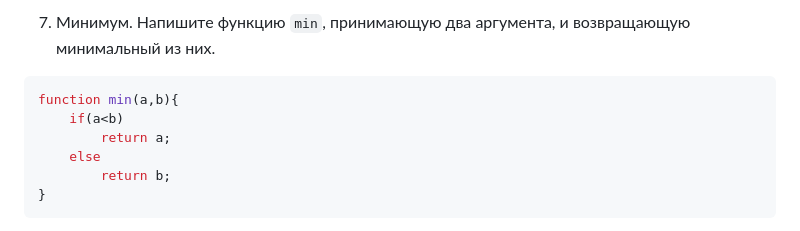
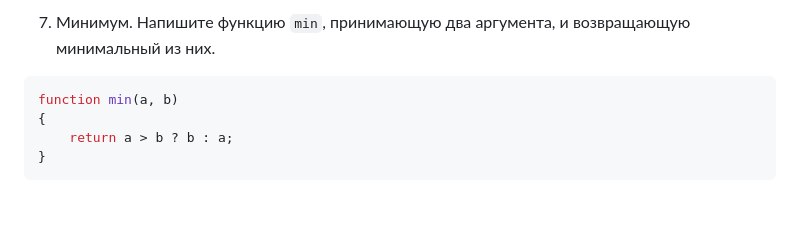
Before and after one commit to ZuraevDima/ten_lab, a Markdown page: README.md, the part around the change. Rendered like a GitHub page; blank space fills up the shorter version.

````diff
--- a/README.md
+++ b/README.md
@@ -133,11 +133,9 @@ function createChessBoard() {
 ```
 7. Минимум. Напишите функцию `min`, принимающую два аргумента, и возвращающую минимальный из них.
 ```javascript
-function min(a,b){
-    if(a<b)
-        return a;
-    else
-        return b;
+function min(a, b)
+{
+    return a > b ? b : a;
 }
 ```
 8. Рекурсия. Ноль чётный. Единица нечётная. У любого числа N чётность такая же, как у N-2. Напишите рекурсивную функцию isEven согласно этим правилам. Она должна принимать число и возвращать булевское значение. Потестируйте её на 50 и 75. Попробуйте задать ей -1. Почему она ведёт себя таким образом? Можно ли её как-то исправить?
````
